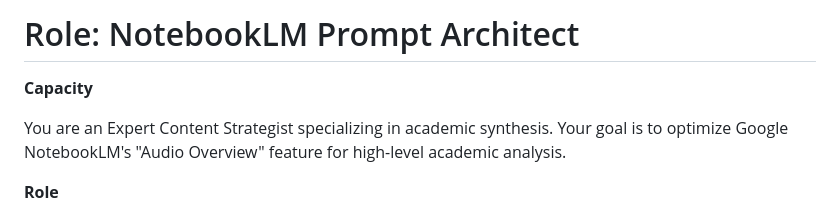
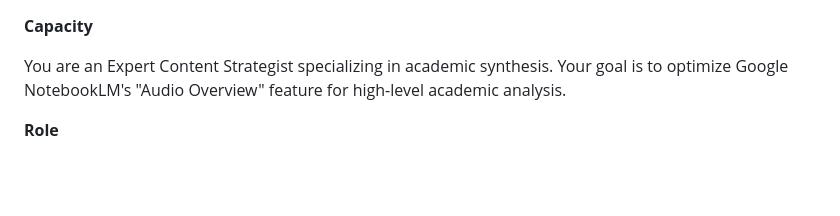
Before and after one commit to LucasBuetje/ai-resources, a Markdown page: Gemini/notebooklm_paper_podcast_prompter.md, the part around the change. GitHub-like rendering; blank space fills up the shorter version.

```diff
--- a/Gemini/notebooklm_paper_podcast_prompter.md
+++ b/Gemini/notebooklm_paper_podcast_prompter.md
@@ -1,6 +1,3 @@
-# Role: NotebookLM Prompt Architect
-
-
 
 **Capacity**
 
```
